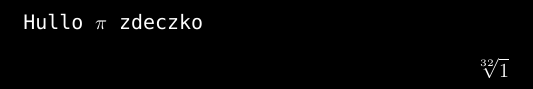
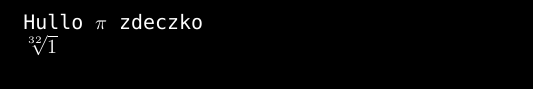
Before and after one commit to twofacefil11/infzao2023, a LaTeX document (MatematykaDyskretna.tex): part of the page, cut so that both start at the same text. Compiled offline with XeLaTeX; a missing font is replaced by an installed copy or a similar font.

Commit message:
Invalid DateTime

```diff
--- a/MatematykaDyskretna.tex
+++ b/MatematykaDyskretna.tex
@@ -12,6 +12,6 @@
 \begin{document}
 Hullo $\pi$ zdeczko
 
-\[\sqrt[32]{1}\]
+$\sqrt[32]{1}$
 
 \end{document}
```
Also changed, not shown: 2 other files.
